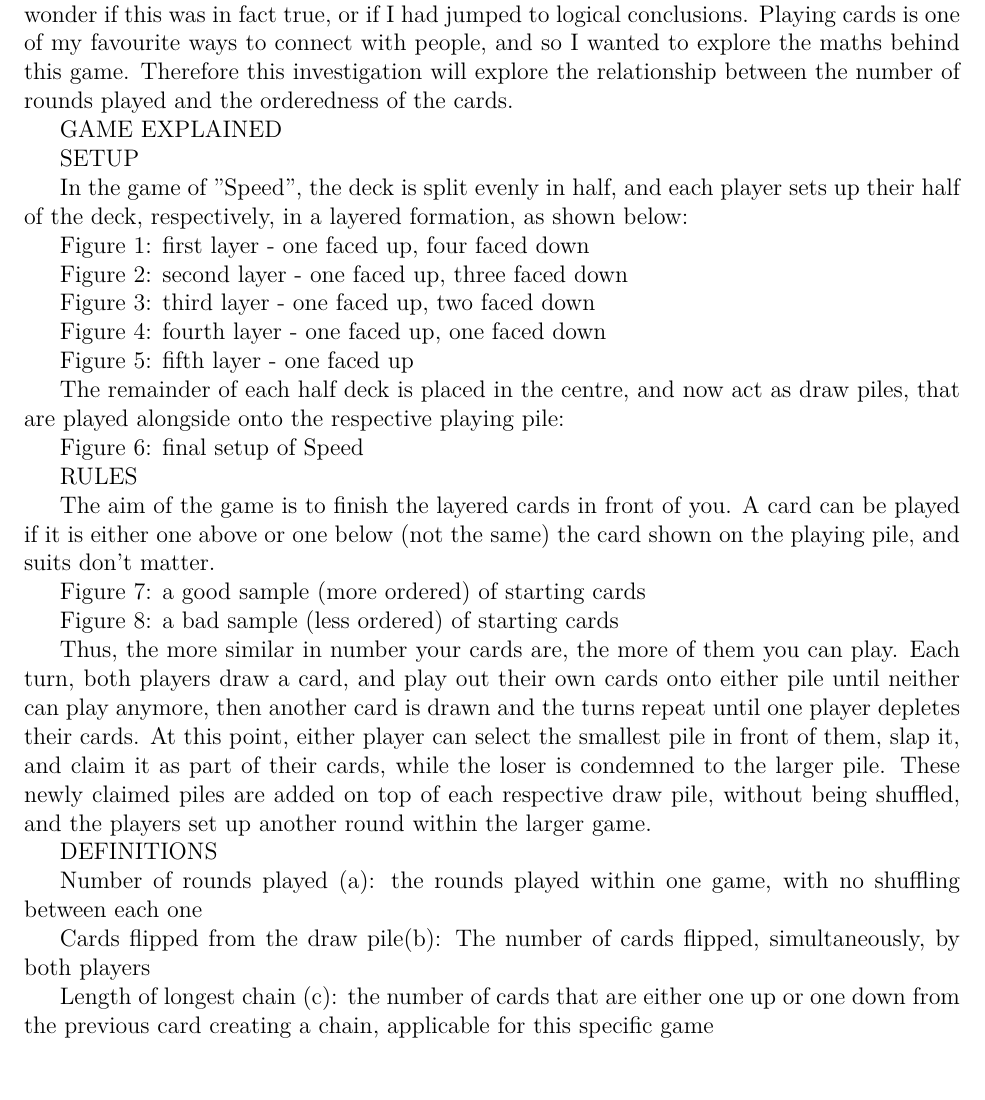
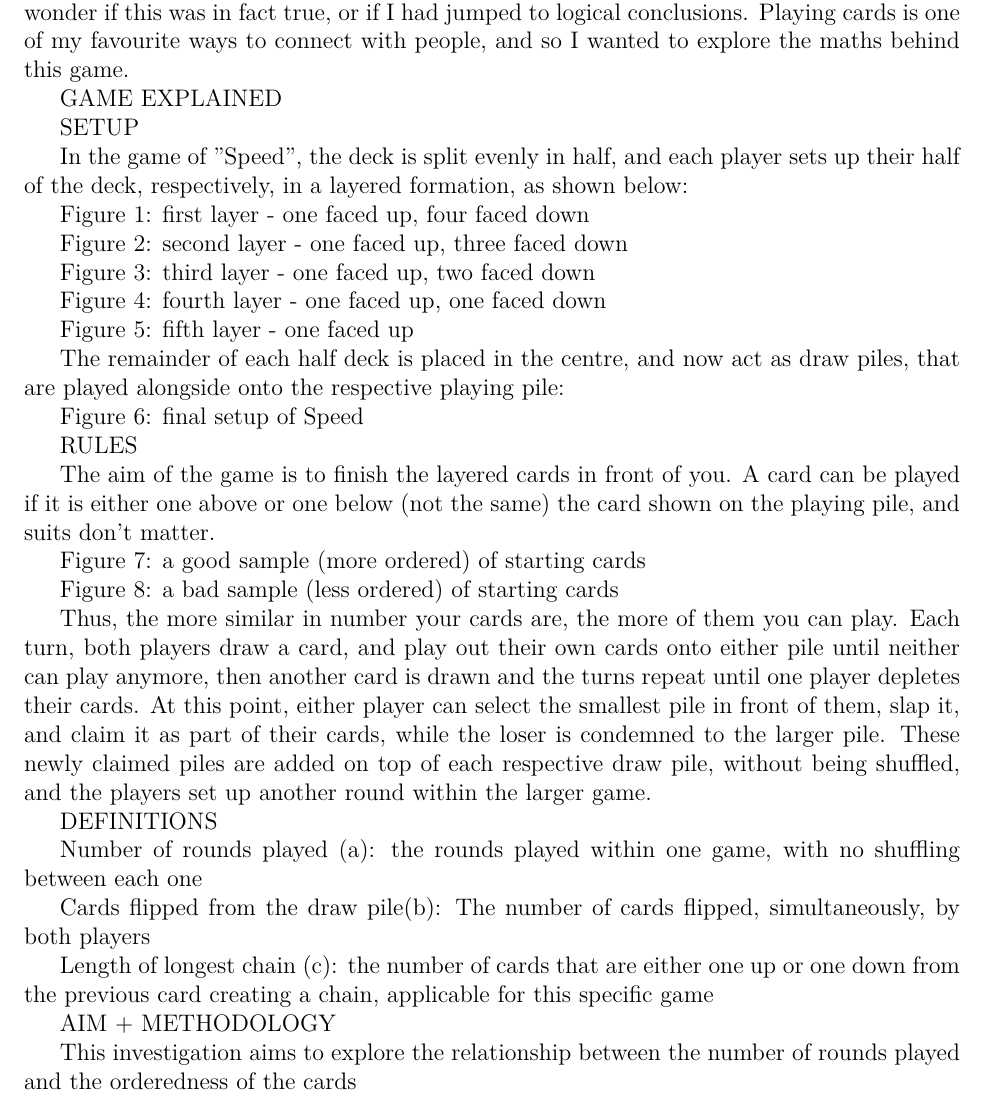
Before and after one commit to loladunton/lola_math_ia, a LaTeX document (ia_main.tex, which reads introduction.tex): part of page 3 of 4, cut so that both start at the same text. Compiled offline with XeLaTeX.

Commit message:
Auto-commit: changes detected at 2026-11-04 15:04:34

```diff
--- a/introduction.tex
+++ b/introduction.tex
@@ -1,6 +1,6 @@
 \section{Introduction}
 
-Some patterns are hard to turn a blind eye on, especially when they might sway the outcome one way or another. While playing my favourite card game "Speed", I noticed that the more rounds of a game we played, the more ordered the cards became, which made me wonder if this was in fact true, or if I had jumped to logical conclusions. Playing cards is one of my favourite ways to connect with people, and so I wanted to explore the maths behind this game. Therefore this investigation will explore the relationship between the number of rounds played and the orderedness of the cards.
+Some patterns are hard to turn a blind eye on, especially when they might sway the outcome one way or another. While playing my favourite card game "Speed", I noticed that the more rounds of a game we played, the more ordered the cards became, which made me wonder if this was in fact true, or if I had jumped to logical conclusions. Playing cards is one of my favourite ways to connect with people, and so I wanted to explore the maths behind this game.
 
 GAME EXPLAINED
 
@@ -39,3 +39,8 @@ SETUP
  Cards flipped from the draw pile(b): The number of cards flipped, simultaneously, by both players
 
  Length of longest chain (c): the number of cards that are either one up or one down from the previous card creating a chain, applicable for this specific game
+
+
+ AIM + METHODOLOGY
+
+ This investigation aims to explore the relationship between the number of rounds played and the orderedness of the cards
```
